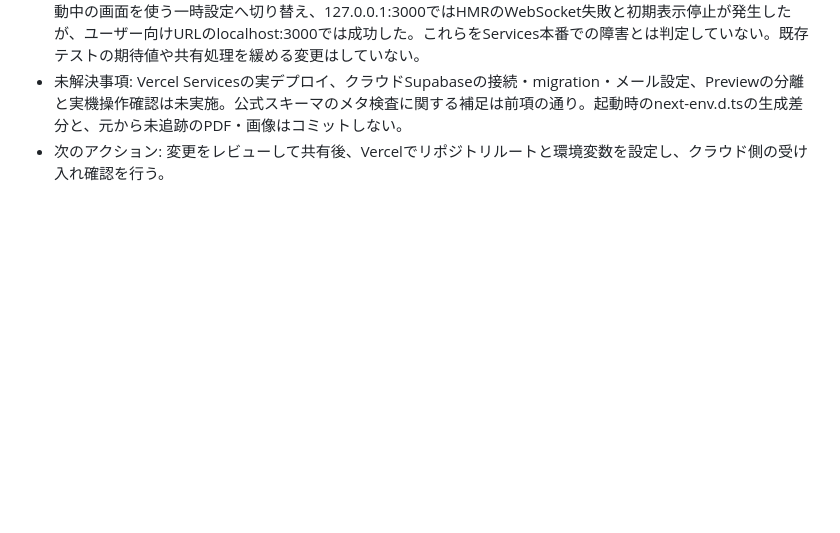
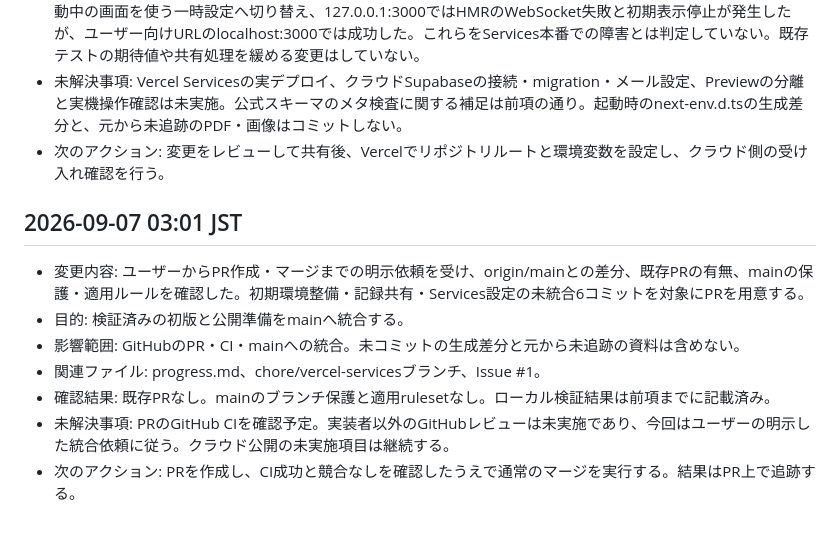
Before and after one commit to ezofroger-in-hokudai/gotore, a Markdown page: progress.md, the part around the change. Drawn GitHub-style; blank space fills up the shorter version.

Commit message:
docs: PR作成と統合方針を記録

```diff
--- a/progress.md
+++ b/progress.md
@@ -100,3 +100,13 @@
 - 検証上の補足: 通常のmake test-e2eは起動済み3000番のNext.js開発サーバーとのロック競合で起動失敗した。起動中の画面を使う一時設定へ切り替え、127.0.0.1:3000ではHMRのWebSocket失敗と初期表示停止が発生したが、ユーザー向けURLのlocalhost:3000では成功した。これらをServices本番での障害とは判定していない。既存テストの期待値や共有処理を緩める変更はしていない。
 - 未解決事項: Vercel Servicesの実デプロイ、クラウドSupabaseの接続・migration・メール設定、Previewの分離と実機操作確認は未実施。公式スキーマのメタ検査に関する補足は前項の通り。起動時のnext-env.d.tsの生成差分と、元から未追跡のPDF・画像はコミットしない。
 - 次のアクション: 変更をレビューして共有後、Vercelでリポジトリルートと環境変数を設定し、クラウド側の受け入れ確認を行う。
+
+## 2026-09-07 03:01 JST
+
+- 変更内容: ユーザーからPR作成・マージまでの明示依頼を受け、origin/mainとの差分、既存PRの有無、mainの保護・適用ルールを確認した。初期環境整備・記録共有・Services設定の未統合6コミットを対象にPRを用意する。
+- 目的: 検証済みの初版と公開準備をmainへ統合する。
+- 影響範囲: GitHubのPR・CI・mainへの統合。未コミットの生成差分と元から未追跡の資料は含めない。
+- 関連ファイル: progress.md、chore/vercel-servicesブランチ、Issue #1。
+- 確認結果: 既存PRなし。mainのブランチ保護と適用rulesetなし。ローカル検証結果は前項までに記載済み。
+- 未解決事項: PRのGitHub CIを確認予定。実装者以外のGitHubレビューは未実施であり、今回はユーザーの明示した統合依頼に従う。クラウド公開の未実施項目は継続する。
+- 次のアクション: PRを作成し、CI成功と競合なしを確認したうえで通常のマージを実行する。結果はPR上で追跡する。
```
